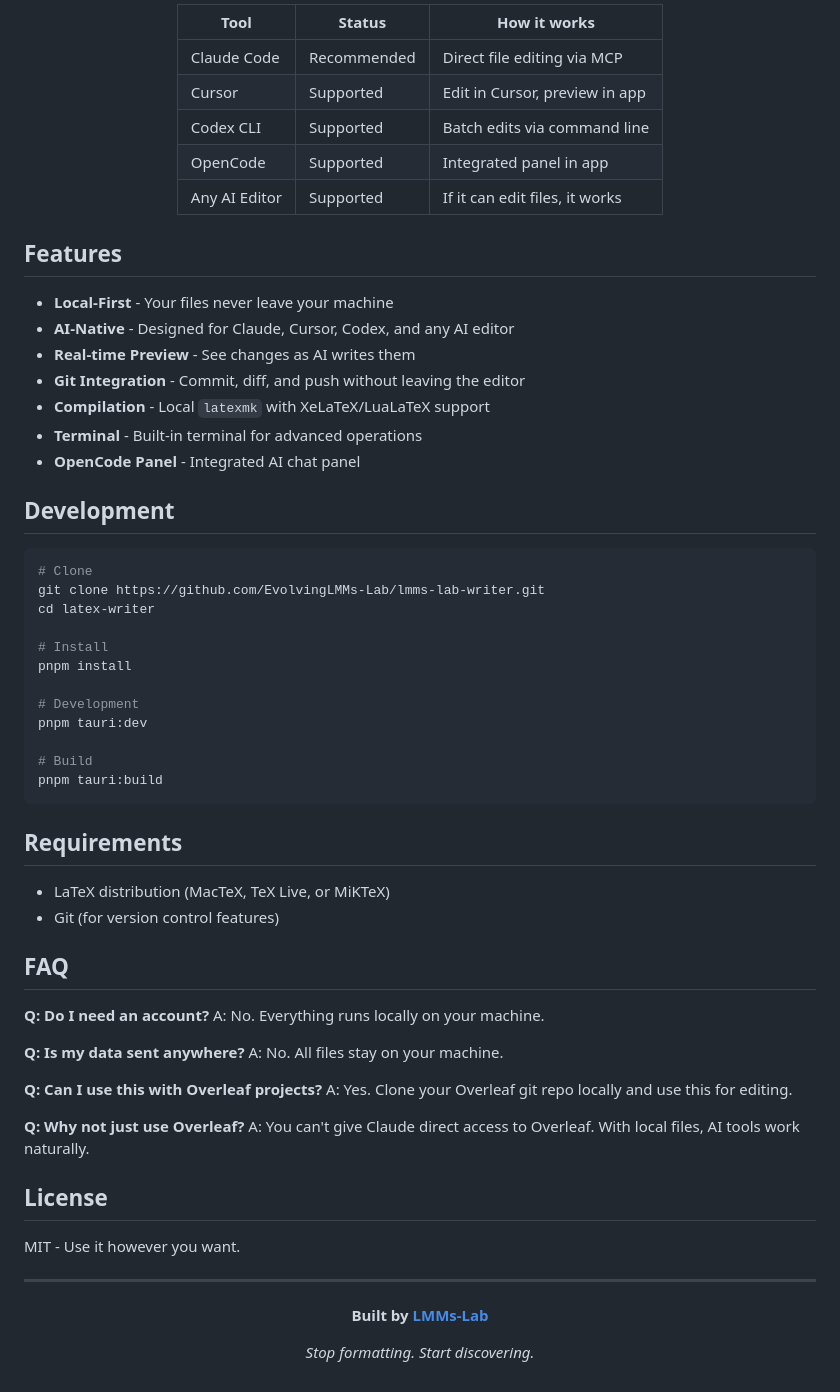
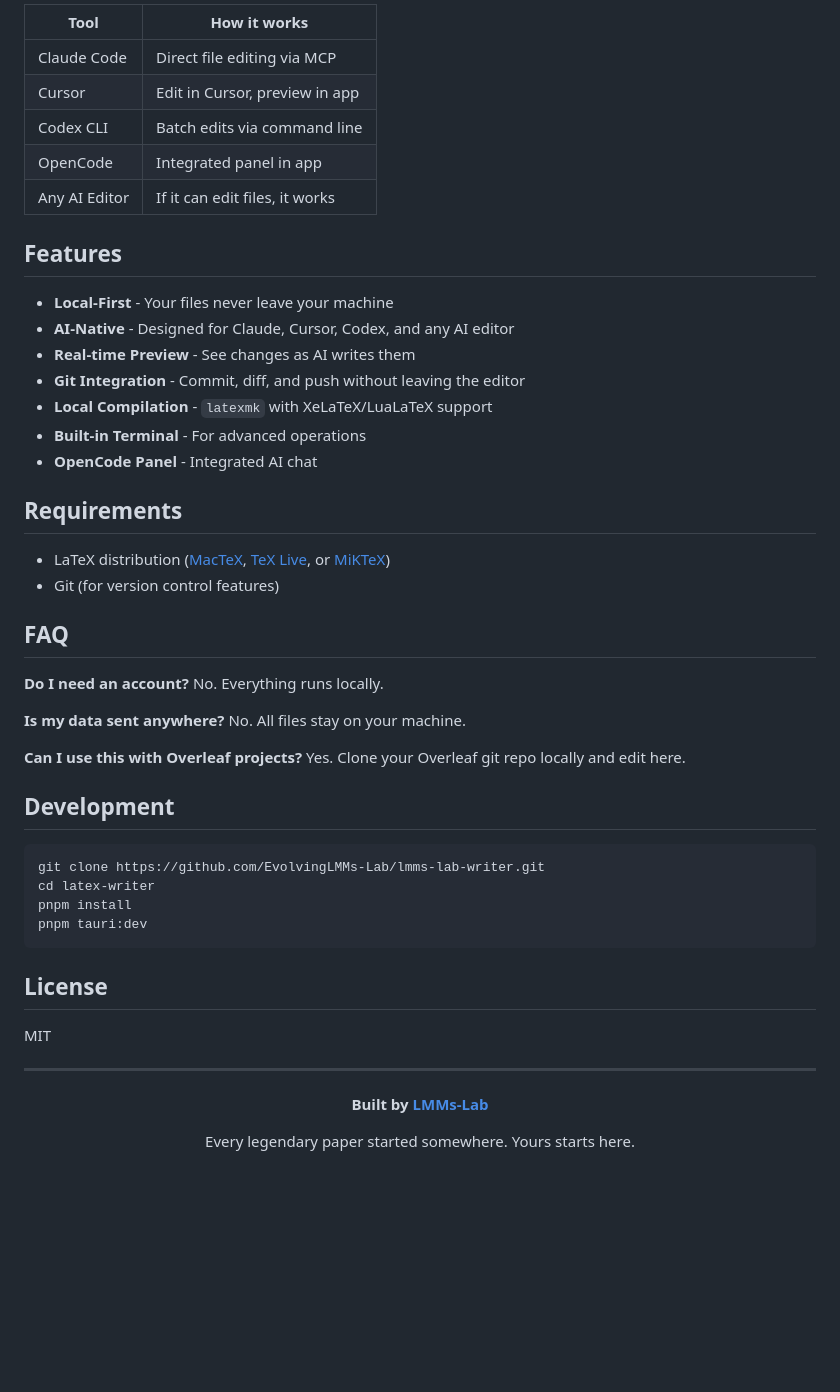
Before and after one commit to EvolvingLMMs-Lab/lmms-lab-writer, a Markdown page: README.md, the part around one of its changes. Rendered like a GitHub page; blank space fills up the shorter version.

````diff
--- a/README.md
+++ b/README.md
@@ -77,15 +75,11 @@ The editor shows real-time changes. Hit compile. Done.
 
-<div align="center">
-
-| Tool          | Status      | How it works                   |
-| ------------- | ----------- | ------------------------------ |
-| Claude Code   | Recommended | Direct file editing via MCP    |
-| Cursor        | Supported   | Edit in Cursor, preview in app |
-| Codex CLI     | Supported   | Batch edits via command line   |
-| OpenCode      | Supported   | Integrated panel in app        |
-| Any AI Editor | Supported   | If it can edit files, it works |
-
-</div>
+| Tool | How it works |
+|------|--------------|
+| Claude Code | Direct file editing via MCP |
+| Cursor | Edit in Cursor, preview in app |
+| Codex CLI | Batch edits via command line |
+| OpenCode | Integrated panel in app |
+| Any AI Editor | If it can edit files, it works |
 
 ## Features
 
@@ -93,49 +87,38 @@ The editor shows real-time changes. Hit compile. Done.
 - **AI-Native** - Designed for Claude, Cursor, Codex, and any AI editor
 - **Real-time Preview** - See changes as AI writes them
 - **Git Integration** - Commit, diff, and push without leaving the editor
-- **Compilation** - Local `latexmk` with XeLaTeX/LuaLaTeX support
-- **Terminal** - Built-in terminal for advanced operations
-- **OpenCode Panel** - Integrated AI chat panel
+- **Local Compilation** - `latexmk` with XeLaTeX/LuaLaTeX support
+- **Built-in Terminal** - For advanced operations
+- **OpenCode Panel** - Integrated AI chat
+
+## Requirements
+
+- LaTeX distribution ([MacTeX](https://www.tug.org/mactex/), [TeX Live](https://www.tug.org/texlive/), or [MiKTeX](https://miktex.org/))
+- Git (for version control features)
+
+## FAQ
+
+**Do I need an account?**
+No. Everything runs locally.
+
+**Is my data sent anywhere?**
+No. All files stay on your machine.
+
+**Can I use this with Overleaf projects?**
+Yes. Clone your Overleaf git repo locally and edit here.
 
 ## Development
 
 ```bash
-# Clone
 git clone https://github.com/EvolvingLMMs-Lab/lmms-lab-writer.git
 cd latex-writer
-
-# Install
 pnpm install
-
-# Development
 pnpm tauri:dev
-
-# Build
-pnpm tauri:build
 ```
-
-## Requirements
-
-- LaTeX distribution (MacTeX, TeX Live, or MiKTeX)
-- Git (for version control features)
-
-## FAQ
-
-**Q: Do I need an account?**
-A: No. Everything runs locally on your machine.
-
-**Q: Is my data sent anywhere?**
-A: No. All files stay on your machine.
-
-**Q: Can I use this with Overleaf projects?**
-A: Yes. Clone your Overleaf git repo locally and use this for editing.
-
-**Q: Why not just use Overleaf?**
-A: You can't give Claude direct access to Overleaf. With local files, AI tools work naturally.
 
 ## License
 
-MIT - Use it however you want.
+MIT
 
 ---
 
@@ -145,4 +128,4 @@ MIT - Use it however you want.
 
-_Stop formatting. Start discovering._
+Every legendary paper started somewhere. Yours starts here.
 
 </div>
````
Also changed, not shown: other parts of README.md (+41 -43 lines).
